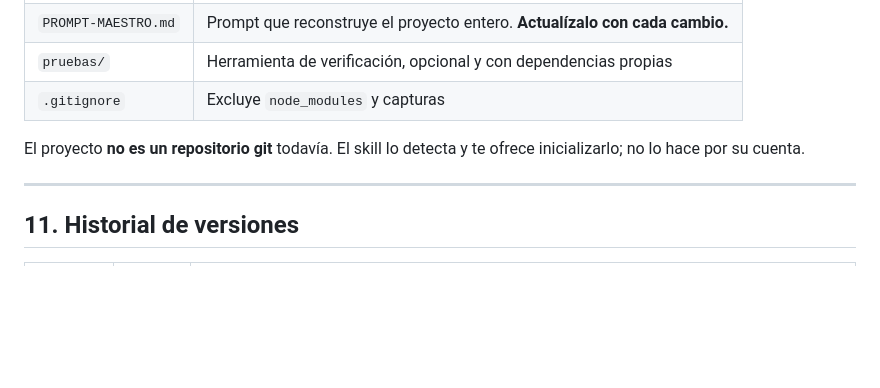
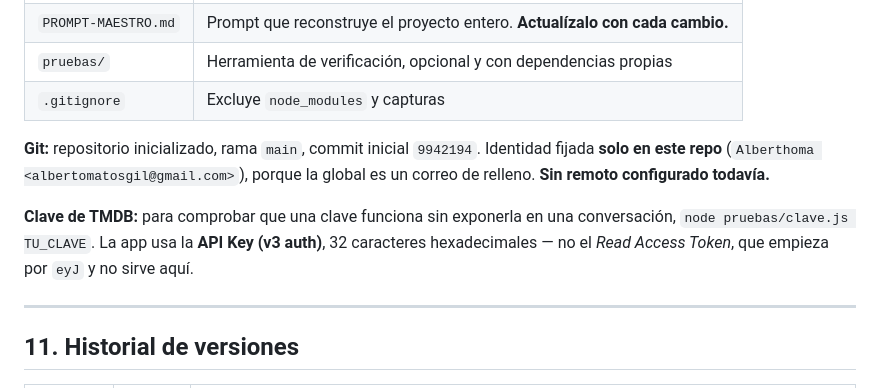
Before and after one commit to Alberthoma/givemymovies, a Markdown page: CLAUDE.md, the part around the change. GitHub-like rendering; blank space fills up the shorter version.

Commit message:
docs: corregir el estado del repositorio y documentar clave.js
CLAUDE.md afirmaba que el proyecto no estaba bajo control de versiones,
cosa que dejó de ser cierta al inicializarlo. Ahora recoge la rama, el
commit inicial y que la identidad está fijada solo en este repo, porque
la global es un correo de relleno.

Se añade también cómo comprobar una clave de TMDB sin exponerla en una
conversación, y la advertencia de que la app usa la API Key (v3 auth) y
no el Read Access Token, que es el error habitual.

Co-Authored-By: Claude Opus 5 <noreply@anthropic.com>

```diff
--- a/CLAUDE.md
+++ b/CLAUDE.md
@@ -240,8 +240,13 @@ Comprobación manual rápida, si no quieres ejecutar nada:
 | `pruebas/` | Herramienta de verificación, opcional y con dependencias propias |
 | `.gitignore` | Excluye `node_modules` y capturas |
 
-El proyecto **no es un repositorio git** todavía. El skill lo detecta y te ofrece inicializarlo;
-no lo hace por su cuenta.
+**Git:** repositorio inicializado, rama `main`, commit inicial `9942194`. Identidad fijada
+**solo en este repo** (`Alberthoma <albertomatosgil@gmail.com>`), porque la global es un
+correo de relleno. **Sin remoto configurado todavía.**
+
+**Clave de TMDB:** para comprobar que una clave funciona sin exponerla en una conversación,
+`node pruebas/clave.js TU_CLAVE`. La app usa la **API Key (v3 auth)**, 32 caracteres
+hexadecimales — no el *Read Access Token*, que empieza por `eyJ` y no sirve aquí.
 
 ---
 
```
Also changed, not shown: PROMPT-MAESTRO.md (+1 -1 lines).
